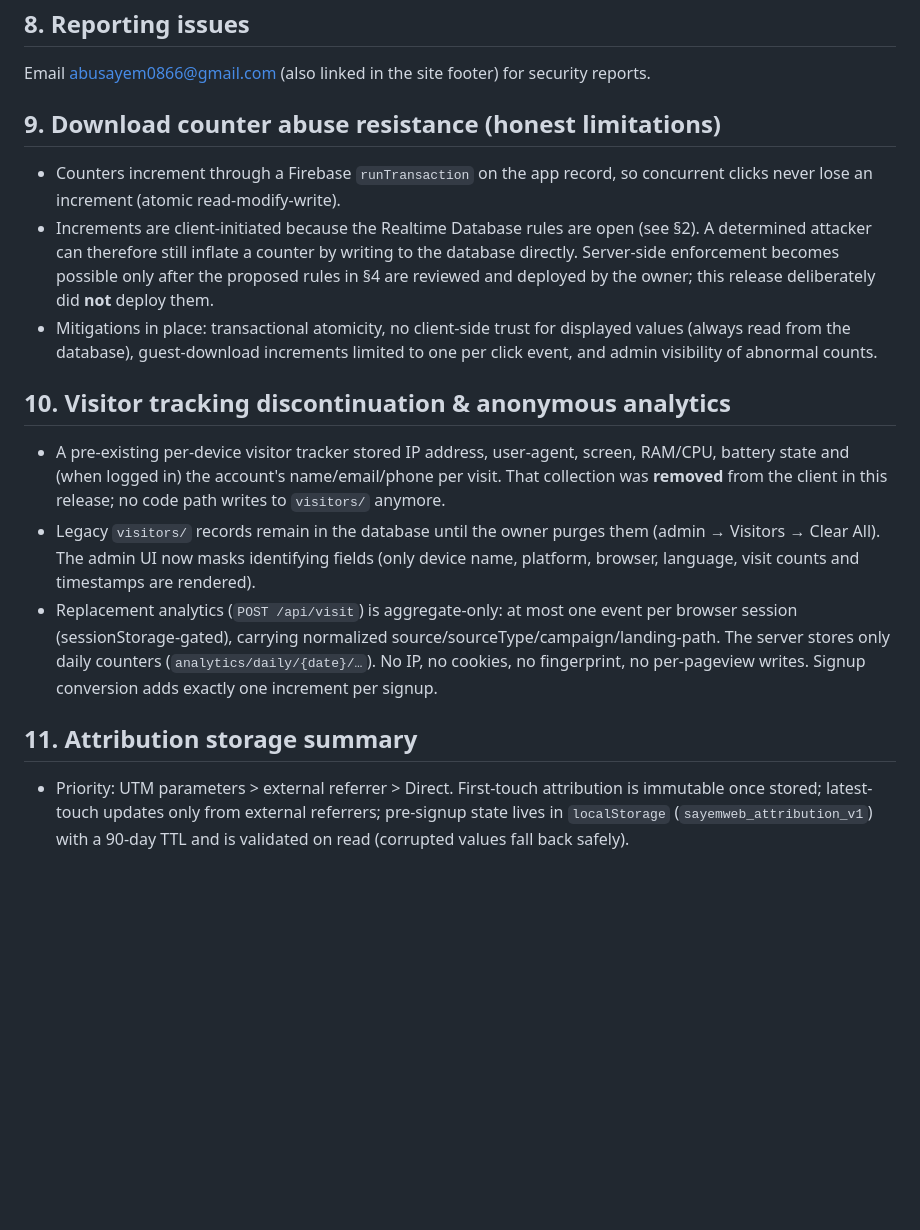
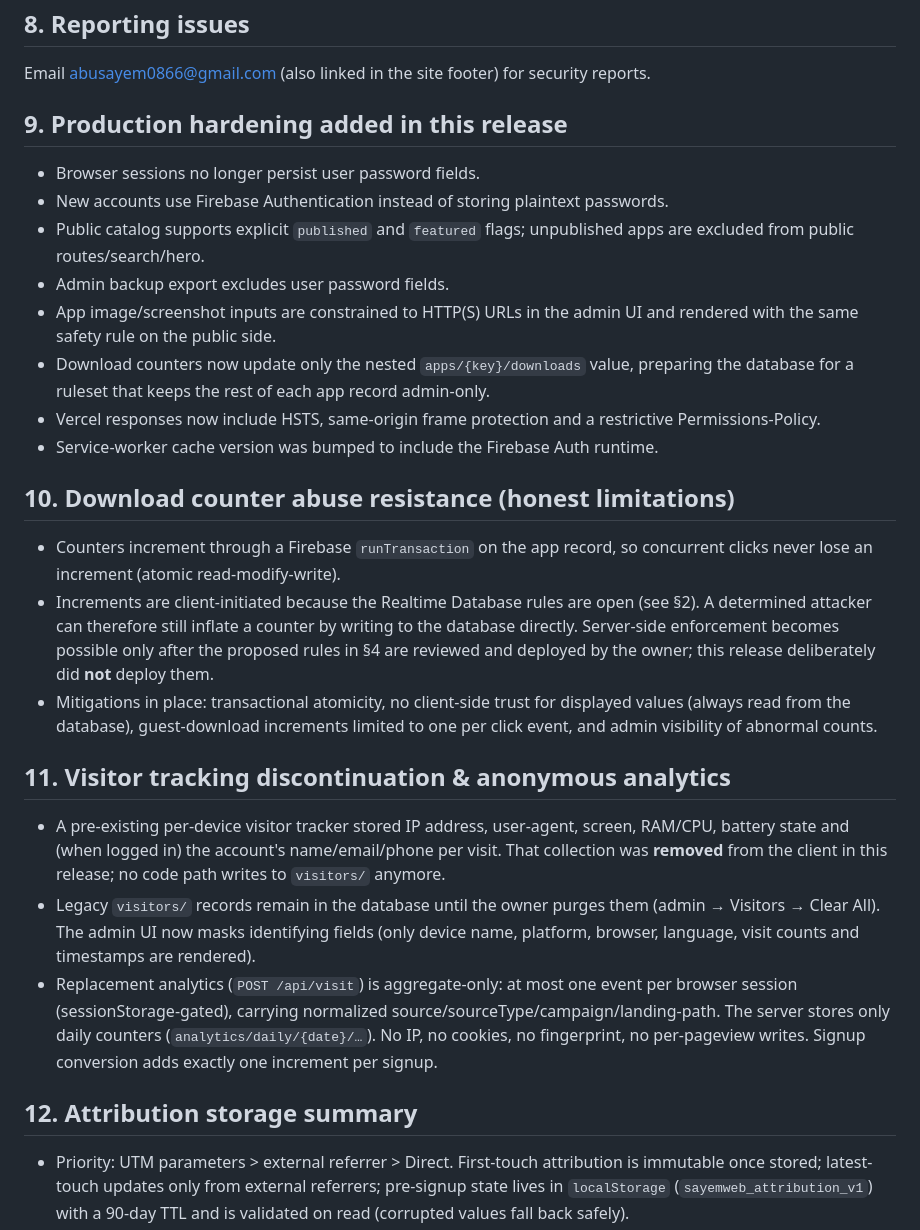
Before and after one commit to md0331400/Sayem-WebStore, a Markdown page: SECURITY.md, the part around one of its changes. GitHub-like rendering; blank space fills up the shorter version.

Commit message:
docs(security): document auth migration and production hardening

```diff
--- a/SECURITY.md
+++ b/SECURITY.md
@@ -106,19 +107,30 @@ deployment with the migration steps in §1.
 
 Email abusayem0866@gmail.com (also linked in the site footer) for security reports.
 
-## 9. Download counter abuse resistance (honest limitations)
+## 9. Production hardening added in this release
+
+- Browser sessions no longer persist user password fields.
+- New accounts use Firebase Authentication instead of storing plaintext passwords.
+- Public catalog supports explicit `published` and `featured` flags; unpublished apps are excluded from public routes/search/hero.
+- Admin backup export excludes user password fields.
+- App image/screenshot inputs are constrained to HTTP(S) URLs in the admin UI and rendered with the same safety rule on the public side.
+- Download counters now update only the nested `apps/{key}/downloads` value, preparing the database for a ruleset that keeps the rest of each app record admin-only.
+- Vercel responses now include HSTS, same-origin frame protection and a restrictive Permissions-Policy.
+- Service-worker cache version was bumped to include the Firebase Auth runtime.
+
+## 10. Download counter abuse resistance (honest limitations)
 
 - Counters increment through a Firebase `runTransaction` on the app record, so concurrent clicks never lose an increment (atomic read-modify-write).
 - Increments are client-initiated because the Realtime Database rules are open (see §2). A determined attacker can therefore still inflate a counter by writing to the database directly. Server-side enforcement becomes possible only after the proposed rules in §4 are reviewed and deployed by the owner; this release deliberately did **not** deploy them.
 - Mitigations in place: transactional atomicity, no client-side trust for displayed values (always read from the database), guest-download increments limited to one per click event, and admin visibility of abnormal counts.
 
-## 10. Visitor tracking discontinuation & anonymous analytics
+## 11. Visitor tracking discontinuation & anonymous analytics
 
 - A pre-existing per-device visitor tracker stored IP address, user-agent, screen, RAM/CPU, battery state and (when logged in) the account's name/email/phone per visit. That collection was **removed** from the client in this release; no code path writes to `visitors/` anymore.
 - Legacy `visitors/` records remain in the database until the owner purges them (admin → Visitors → Clear All). The admin UI now masks identifying fields (only device name, platform, browser, language, visit counts and timestamps are rendered).
 - Replacement analytics (`POST /api/visit`) is aggregate-only: at most one event per browser session (sessionStorage-gated), carrying normalized source/sourceType/campaign/landing-path. The server stores only daily counters (`analytics/daily/{date}/…`). No IP, no cookies, no fingerprint, no per-pageview writes. Signup conversion adds exactly one increment per signup.
 
-## 11. Attribution storage summary
+## 12. Attribution storage summary
 
 - Priority: UTM parameters > external referrer > Direct. First-touch attribution is immutable once stored; latest-touch updates only from external referrers; pre-signup state lives in `localStorage` (`sayemweb_attribution_v1`) with a 90-day TTL and is validated on read (corrupted values fall back safely).
 - At signup the attribution snapshot is stored on the user record together with, but separate from, the user's own "how did you hear about us" answer.
```
Also changed, not shown: other parts of SECURITY.md (+6 -5 lines).
